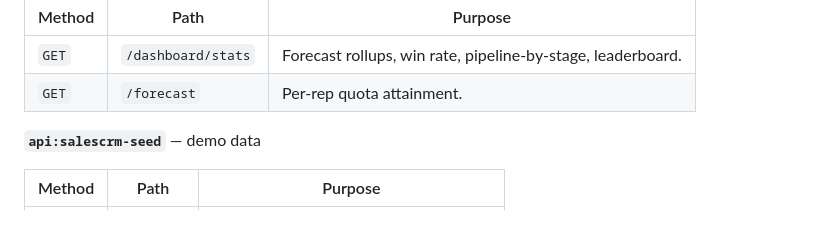
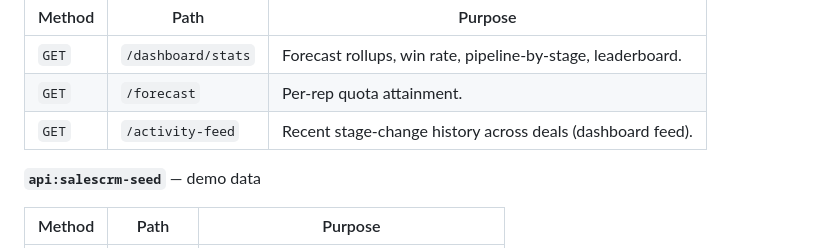
Before and after one commit to xano-community/sales-pipeline-crm, a Markdown page: README.md, the part around the change. GitHub-like rendering; blank space fills up the shorter version.

Commit message:
Document /activity-feed endpoint in README API surface

```diff
--- a/README.md
+++ b/README.md
@@ -72,6 +72,7 @@ The pipeline itself is data, not code: a `pipeline_stage` table holds the ten st
 |---|---|---|
 | `GET` | `/dashboard/stats` | Forecast rollups, win rate, pipeline-by-stage, leaderboard. |
 | `GET` | `/forecast` | Per-rep quota attainment. |
+| `GET` | `/activity-feed` | Recent stage-change history across deals (dashboard feed). |
 
 **`api:salescrm-seed`** — demo data
 
```
